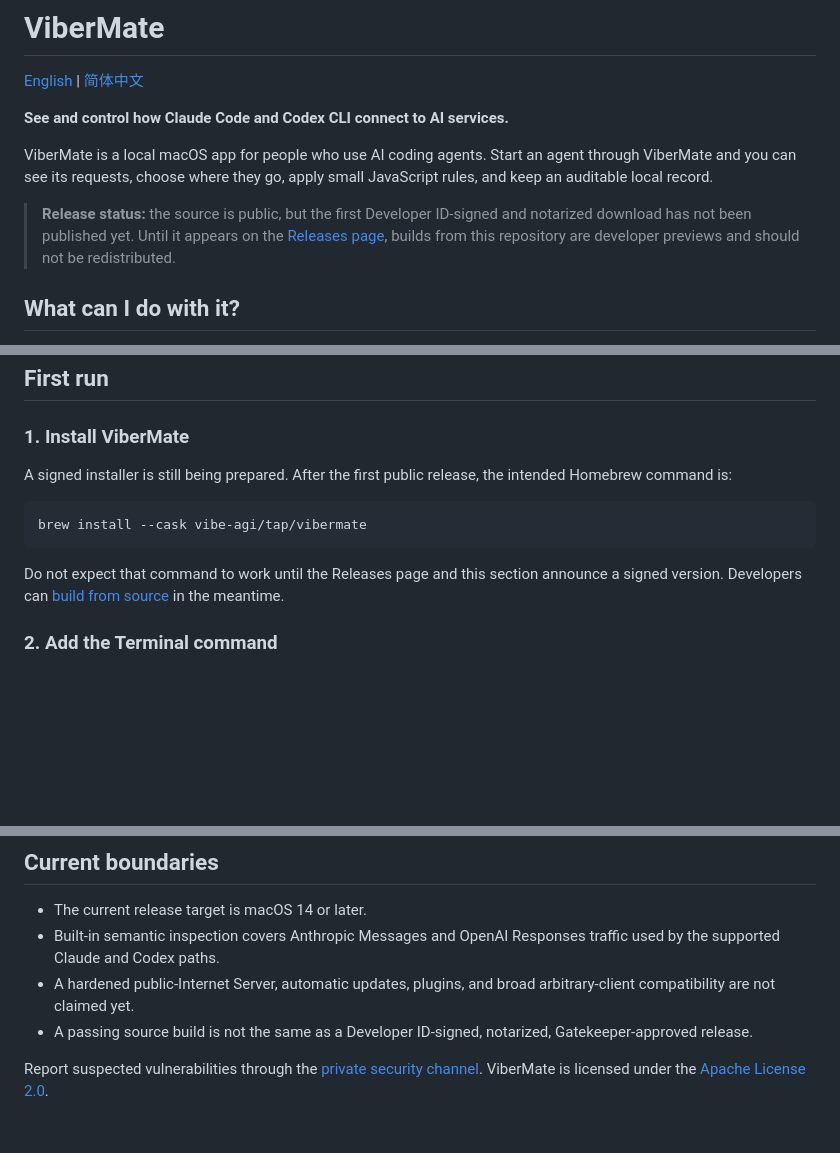
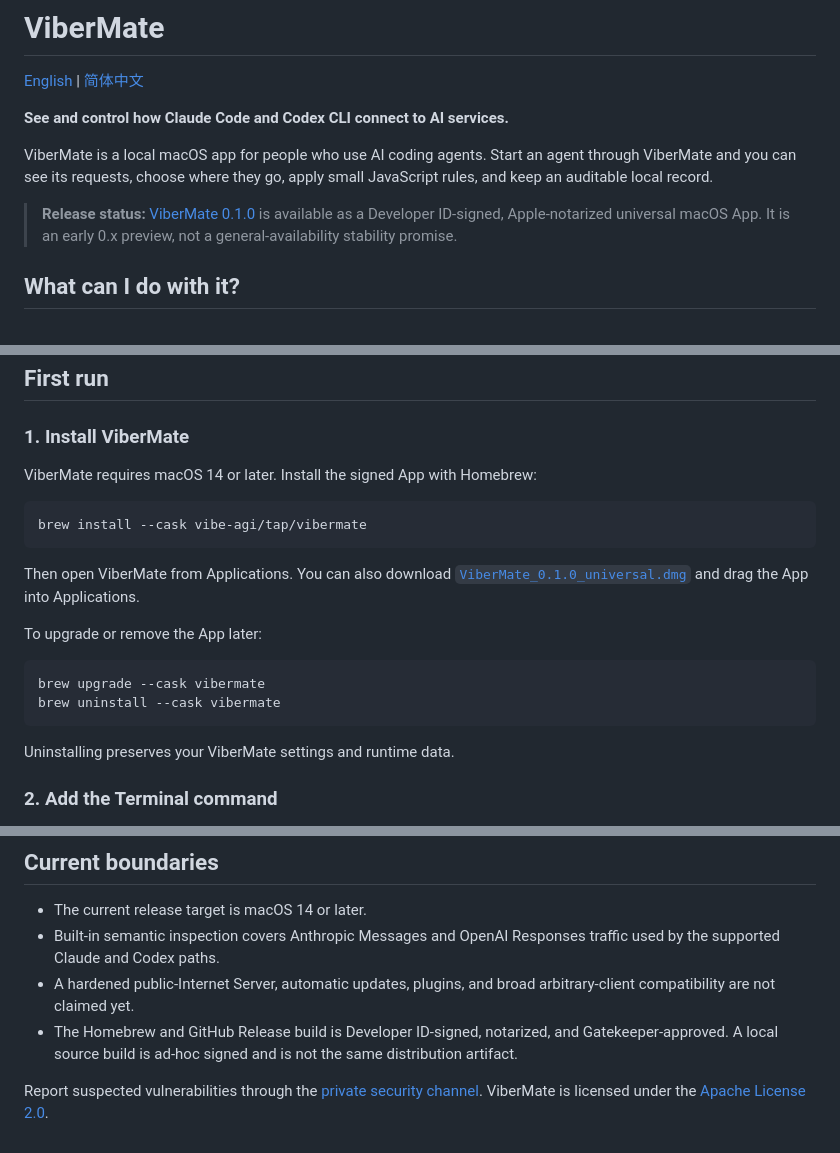
Before and after one commit to vibe-agi/vibermate, a Markdown page: README.md, 3 parts joined by grey strips. Rendered like a GitHub page; blank space fills up the shorter version.

````diff
--- a/README.md
+++ b/README.md
@@ -8,10 +8,9 @@ ViberMate is a local macOS app for people who use AI coding agents. Start an
 agent through ViberMate and you can see its requests, choose where they go,
 apply small JavaScript rules, and keep an auditable local record.
 
-> **Release status:** the source is public, but the first Developer ID-signed
-> and notarized download has not been published yet. Until it appears on the
-> [Releases page](https://github.com/vibe-agi/vibermate/releases), builds from
-> this repository are developer previews and should not be redistributed.
+> **Release status:** [ViberMate 0.1.0](https://github.com/vibe-agi/vibermate/releases/tag/v0.1.0)
+> is available as a Developer ID-signed, Apple-notarized universal macOS App.
+> It is an early 0.x preview, not a general-availability stability promise.
 
 ## What can I do with it?
 
@@ -32,16 +31,24 @@ agent CLI must already be installed and able to sign in to its provider.
 
 ### 1. Install ViberMate
 
-A signed installer is still being prepared. After the first public release,
-the intended Homebrew command is:
+ViberMate requires macOS 14 or later. Install the signed App with Homebrew:
 
 ```sh
 brew install --cask vibe-agi/tap/vibermate
 ```
 
-Do not expect that command to work until the Releases page and this section
-announce a signed version. Developers can [build from source](#build-from-source)
-in the meantime.
+Then open ViberMate from Applications. You can also download
+[`ViberMate_0.1.0_universal.dmg`](https://github.com/vibe-agi/vibermate/releases/download/v0.1.0/ViberMate_0.1.0_universal.dmg)
+and drag the App into Applications.
+
+To upgrade or remove the App later:
+
+```sh
+brew upgrade --cask vibermate
+brew uninstall --cask vibermate
+```
+
+Uninstalling preserves your ViberMate settings and runtime data.
 
 ### 2. Add the Terminal command
 
@@ -155,8 +162,9 @@ and the most important design decisions live in [docs/adr](docs/adr).
   traffic used by the supported Claude and Codex paths.
 - A hardened public-Internet Server, automatic updates, plugins, and broad
   arbitrary-client compatibility are not claimed yet.
-- A passing source build is not the same as a Developer ID-signed, notarized,
-  Gatekeeper-approved release.
+- The Homebrew and GitHub Release build is Developer ID-signed, notarized, and
+  Gatekeeper-approved. A local source build is ad-hoc signed and is not the
+  same distribution artifact.
 
 Report suspected vulnerabilities through the [private security channel](SECURITY.md).
 ViberMate is licensed under the [Apache License 2.0](LICENSE).
````
Also changed, not shown: README.zh-CN.md (+19 -10 lines).
